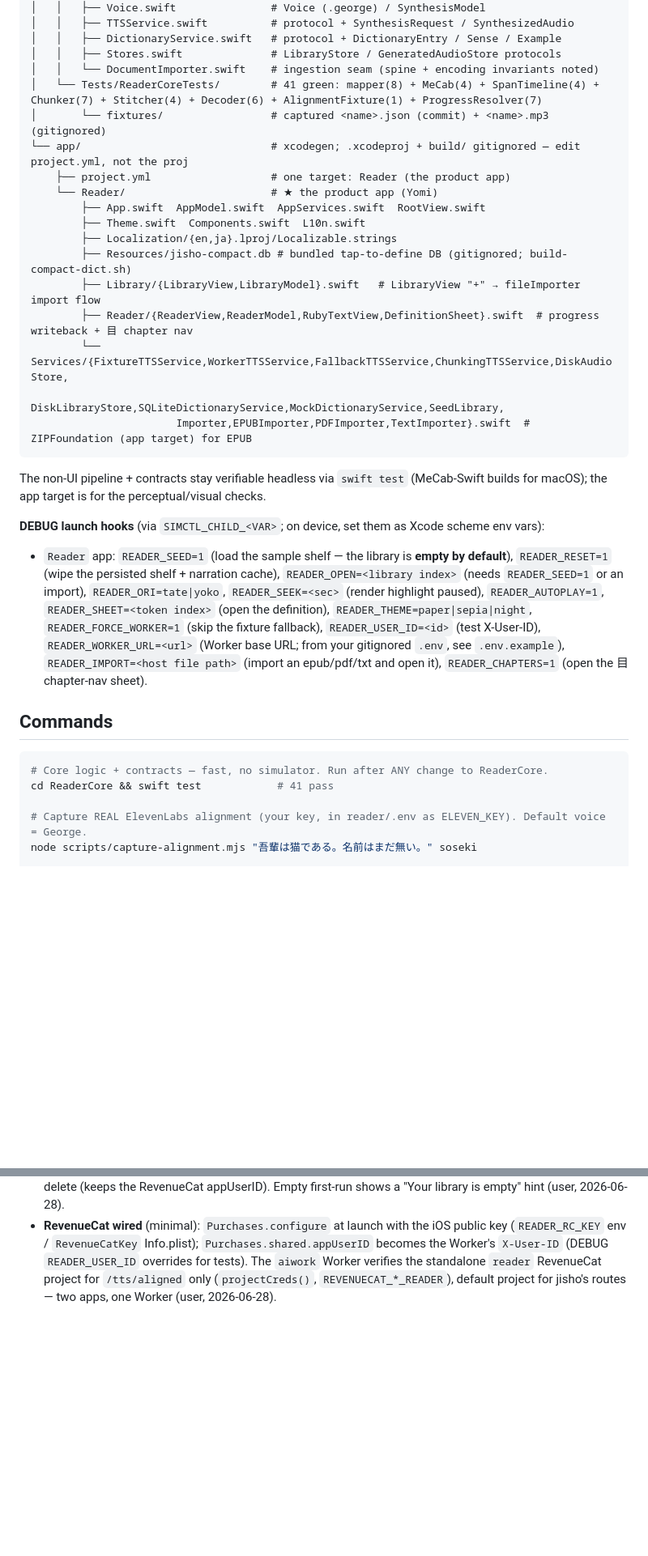
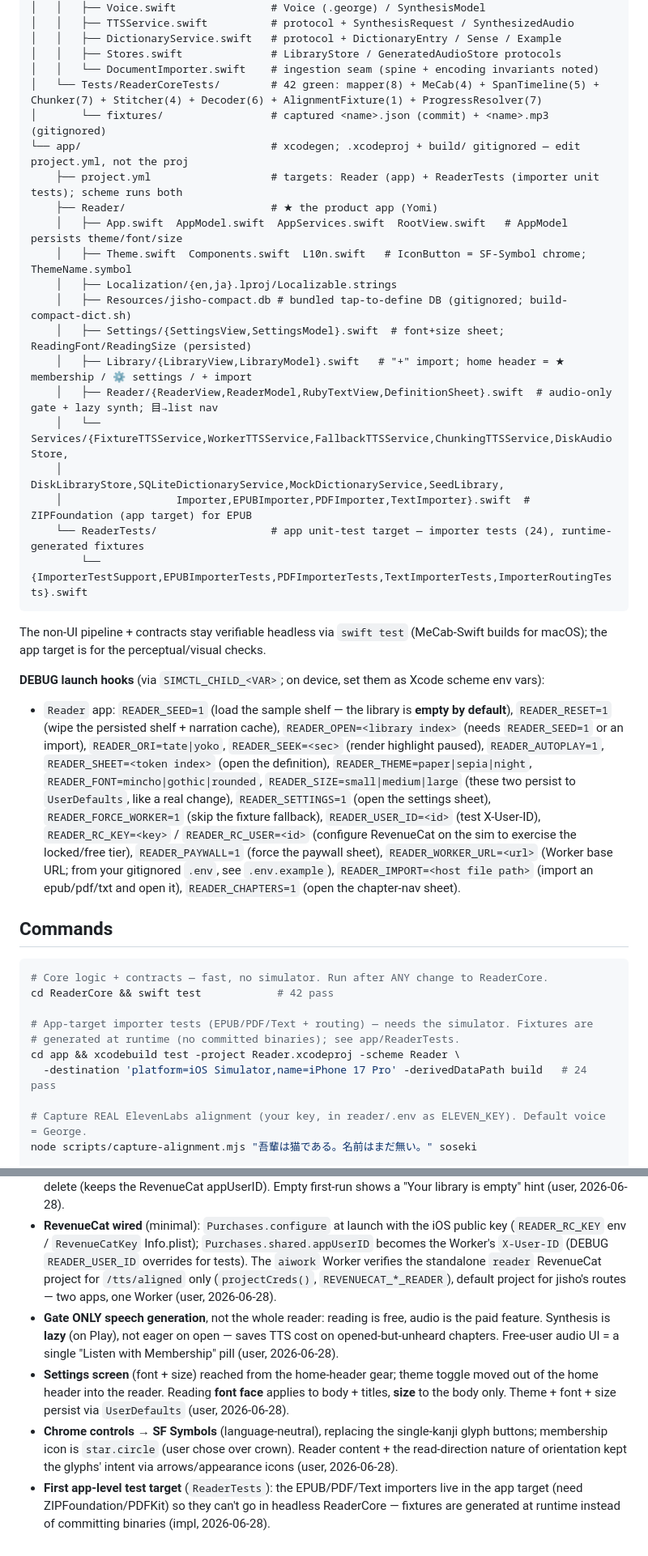
Before and after one commit to tgkd/reader, a Markdown page: CLAUDE.md, 2 parts joined by grey strips. Shown at 81% size. GitHub-like rendering; blank space fills up the shorter version.

````diff
--- a/CLAUDE.md
+++ b/CLAUDE.md
@@ -118,20 +135,23 @@ reader/
 │   │   ├── DictionaryService.swift   # protocol + DictionaryEntry / Sense / Example
 │   │   ├── Stores.swift              # LibraryStore / GeneratedAudioStore protocols
 │   │   └── DocumentImporter.swift    # ingestion seam (spine + encoding invariants noted)
-│   └── Tests/ReaderCoreTests/        # 41 green: mapper(8) + MeCab(4) + SpanTimeline(4) + Chunker(7) + Stitcher(4) + Decoder(6) + AlignmentFixture(1) + ProgressResolver(7)
+│   └── Tests/ReaderCoreTests/        # 42 green: mapper(8) + MeCab(4) + SpanTimeline(5) + Chunker(7) + Stitcher(4) + Decoder(6) + AlignmentFixture(1) + ProgressResolver(7)
 │       └── fixtures/                 # captured <name>.json (commit) + <name>.mp3 (gitignored)
 └── app/                              # xcodegen; .xcodeproj + build/ gitignored — edit project.yml, not the proj
-    ├── project.yml                   # one target: Reader (the product app)
-    └── Reader/                       # ★ the product app (Yomi)
-        ├── App.swift  AppModel.swift  AppServices.swift  RootView.swift
-        ├── Theme.swift  Components.swift  L10n.swift
-        ├── Localization/{en,ja}.lproj/Localizable.strings
-        ├── Resources/jisho-compact.db # bundled tap-to-define DB (gitignored; build-compact-dict.sh)
-        ├── Library/{LibraryView,LibraryModel}.swift   # LibraryView "+" → fileImporter import flow
-        ├── Reader/{ReaderView,ReaderModel,RubyTextView,DefinitionSheet}.swift  # progress writeback + 目 chapter nav
-        └── Services/{FixtureTTSService,WorkerTTSService,FallbackTTSService,ChunkingTTSService,DiskAudioStore,
-                       DiskLibraryStore,SQLiteDictionaryService,MockDictionaryService,SeedLibrary,
-                       Importer,EPUBImporter,PDFImporter,TextImporter}.swift  # ZIPFoundation (app target) for EPUB
+    ├── project.yml                   # targets: Reader (app) + ReaderTests (importer unit tests); scheme runs both
+    ├── Reader/                       # ★ the product app (Yomi)
+    │   ├── App.swift  AppModel.swift  AppServices.swift  RootView.swift   # AppModel persists theme/font/size
+    │   ├── Theme.swift  Components.swift  L10n.swift   # IconButton = SF-Symbol chrome; ThemeName.symbol
+    │   ├── Localization/{en,ja}.lproj/Localizable.strings
+    │   ├── Resources/jisho-compact.db # bundled tap-to-define DB (gitignored; build-compact-dict.sh)
+    │   ├── Settings/{SettingsView,SettingsModel}.swift  # font+size sheet; ReadingFont/ReadingSize (persisted)
+    │   ├── Library/{LibraryView,LibraryModel}.swift   # "+" import; home header = ★ membership / ⚙ settings / + import
+    │   ├── Reader/{ReaderView,ReaderModel,RubyTextView,DefinitionSheet}.swift  # audio-only gate + lazy synth; 目→list nav
+    │   └── Services/{FixtureTTSService,WorkerTTSService,FallbackTTSService,ChunkingTTSService,DiskAudioStore,
+    │                  DiskLibraryStore,SQLiteDictionaryService,MockDictionaryService,SeedLibrary,
+    │                  Importer,EPUBImporter,PDFImporter,TextImporter}.swift  # ZIPFoundation (app target) for EPUB
+    └── ReaderTests/                  # app unit-test target — importer tests (24), runtime-generated fixtures
+        └── {ImporterTestSupport,EPUBImporterTests,PDFImporterTests,TextImporterTests,ImporterRoutingTests}.swift
 ```
 
 The non-UI pipeline + contracts stay verifiable headless via `swift test` (MeCab-Swift
@@ -143,16 +163,25 @@ builds for macOS); the app target is for the perceptual/visual checks.
   `READER_OPEN=<library index>` (needs `READER_SEED=1` or an import), `READER_ORI=tate|yoko`,
   `READER_SEEK=<sec>` (render highlight paused), `READER_AUTOPLAY=1`,
   `READER_SHEET=<token index>` (open the definition), `READER_THEME=paper|sepia|night`,
+  `READER_FONT=mincho|gothic|rounded`, `READER_SIZE=small|medium|large` (these two persist
+  to `UserDefaults`, like a real change), `READER_SETTINGS=1` (open the settings sheet),
   `READER_FORCE_WORKER=1` (skip the fixture fallback), `READER_USER_ID=<id>` (test X-User-ID),
+  `READER_RC_KEY=<key>` / `READER_RC_USER=<id>` (configure RevenueCat on the sim to exercise
+  the locked/free tier), `READER_PAYWALL=1` (force the paywall sheet),
   `READER_WORKER_URL=<url>` (Worker base URL; from your gitignored `.env`, see `.env.example`),
   `READER_IMPORT=<host file path>` (import an epub/pdf/txt and open it),
-  `READER_CHAPTERS=1` (open the 目 chapter-nav sheet).
+  `READER_CHAPTERS=1` (open the chapter-nav sheet).
 
 ## Commands
 
 ```bash
 # Core logic + contracts — fast, no simulator. Run after ANY change to ReaderCore.
-cd ReaderCore && swift test            # 41 pass
+cd ReaderCore && swift test            # 42 pass
+
+# App-target importer tests (EPUB/PDF/Text + routing) — needs the simulator. Fixtures are
+# generated at runtime (no committed binaries); see app/ReaderTests.
+cd app && xcodebuild test -project Reader.xcodeproj -scheme Reader \
+  -destination 'platform=iOS Simulator,name=iPhone 17 Pro' -derivedDataPath build   # 24 pass
 
 # Capture REAL ElevenLabs alignment (your key, in reader/.env as ELEVEN_KEY). Default voice = George.
 node scripts/capture-alignment.mjs "吾輩は猫である。名前はまだ無い。" soseki
@@ -315,3 +367,17 @@ sides NFKC-normalized identically; (2) confirm `alignment` not `normalized_align
   `RevenueCatKey` Info.plist); `Purchases.shared.appUserID` becomes the Worker's `X-User-ID` (DEBUG `READER_USER_ID`
   overrides for tests). The `aiwork` Worker verifies the standalone `reader` RevenueCat project for `/tts/aligned`
   only (`projectCreds()`, `REVENUECAT_*_READER`), default project for jisho's routes — two apps, one Worker (user, 2026-06-28).
+- **Gate ONLY speech generation**, not the whole reader: reading is free, audio is the paid
+  feature. Synthesis is **lazy** (on Play), not eager on open — saves TTS cost on
+  opened-but-unheard chapters. Free-user audio UI = a single "Listen with Membership" pill
+  (user, 2026-06-28).
+- **Settings screen** (font + size) reached from the home-header gear; theme toggle moved
+  out of the home header into the reader. Reading **font face** applies to body + titles,
+  **size** to the body only. Theme + font + size persist via `UserDefaults` (user, 2026-06-28).
+- **Chrome controls → SF Symbols** (language-neutral), replacing the single-kanji glyph
+  buttons; membership icon is `star.circle` (user chose over crown). Reader content + the
+  read-direction nature of orientation kept the glyphs' intent via arrows/appearance icons
+  (user, 2026-06-28).
+- **First app-level test target** (`ReaderTests`): the EPUB/PDF/Text importers live in the
+  app target (need ZIPFoundation/PDFKit) so they can't go in headless ReaderCore — fixtures
+  are generated at runtime instead of committing binaries (impl, 2026-06-28).
````
Also changed, not shown: other parts of CLAUDE.md (+43 -3 lines).
